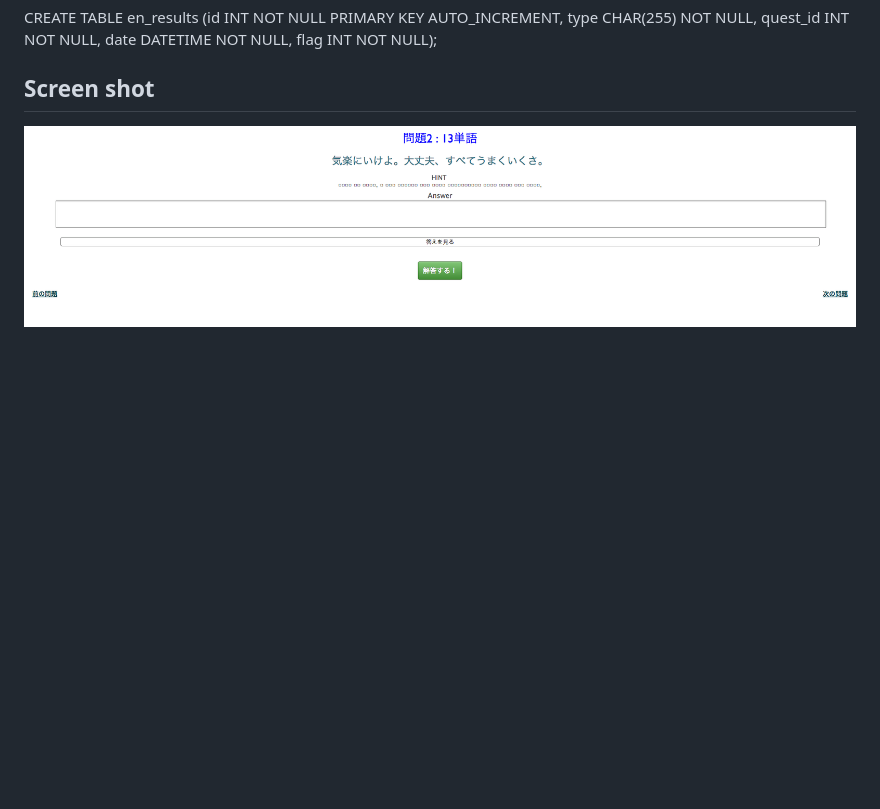
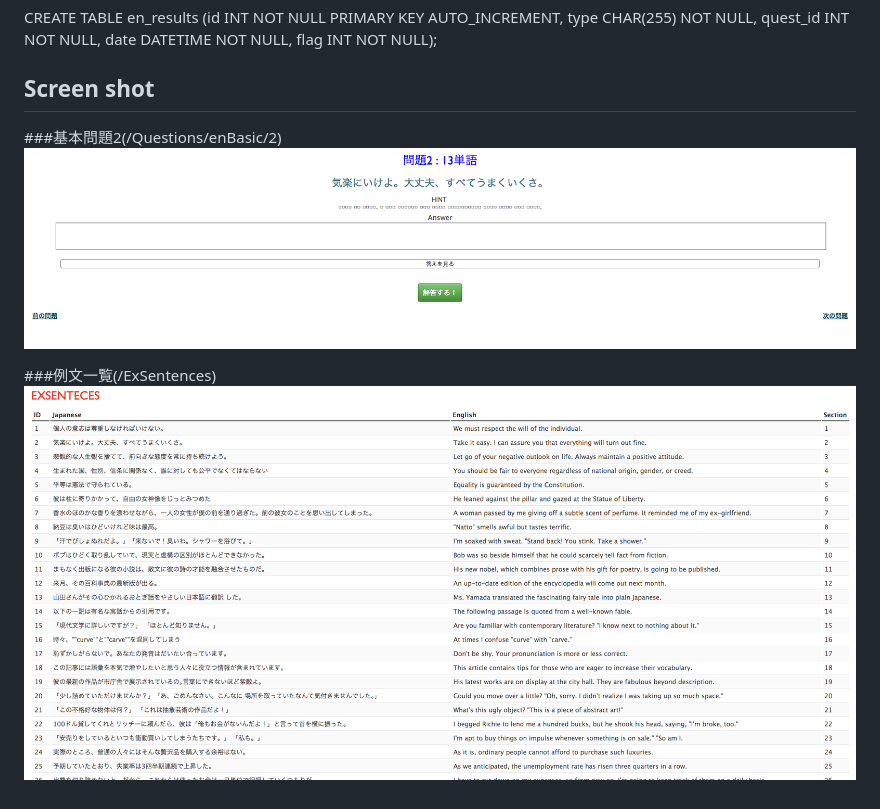
Before and after one commit to Uyutaka/duoPrac, a Markdown page: README.md, the part around the change. Drawn GitHub-style; pictures changed too: ScreenShot/ExSentences.png (added); blank space fills up the shorter version.

Commit message:
add ScreenShot(ExSentences)

```diff
--- a/README.md
+++ b/README.md
@@ -11,4 +11,8 @@ CREATE TABLE en_results (id INT NOT NULL PRIMARY KEY AUTO_INCREMENT, type CHAR(2
 
 ## Screen shot
 
+###基本問題2(/Questions/enBasic/2)
 ![基本問題2](/ScreenShot/:Questions:enBasic:2.png)
+
+###例文一覧(/ExSentences)
+![例文一覧](/ScreenShot/ExSentences.png)
```
Also changed, not shown: 1 other file.
